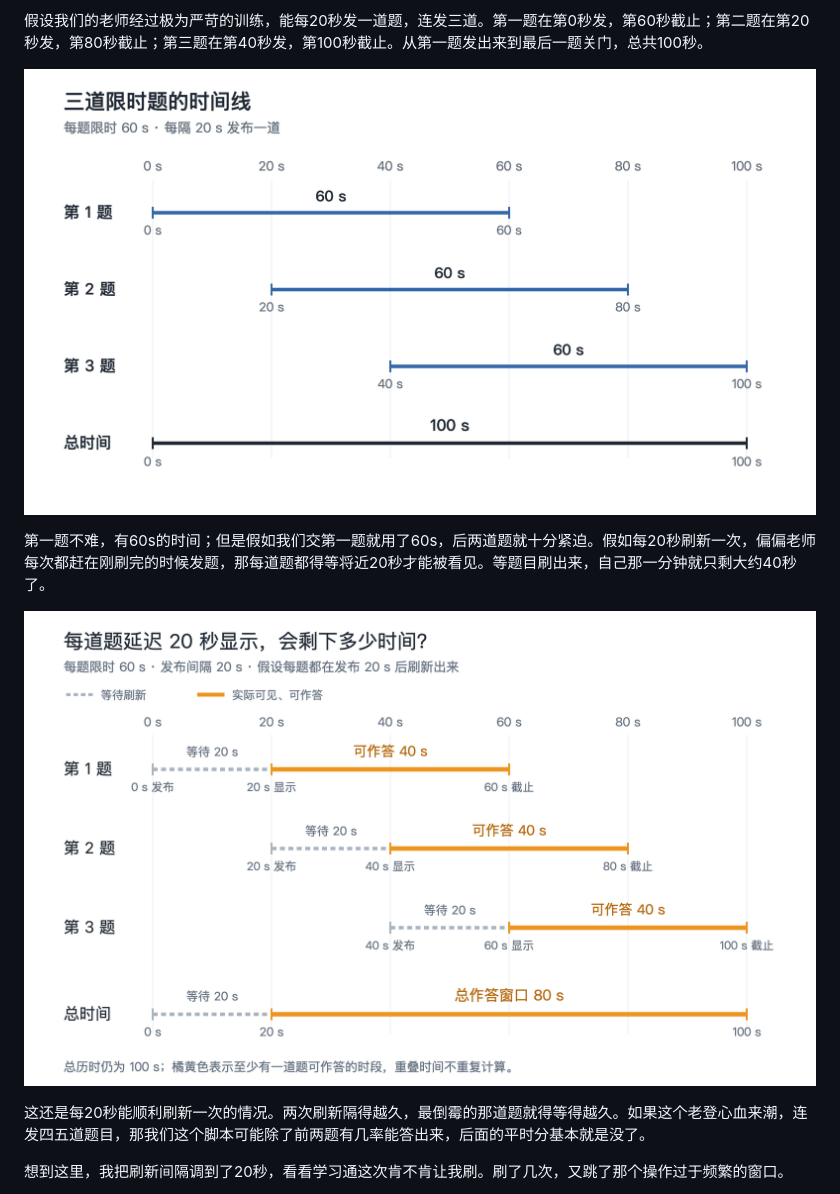
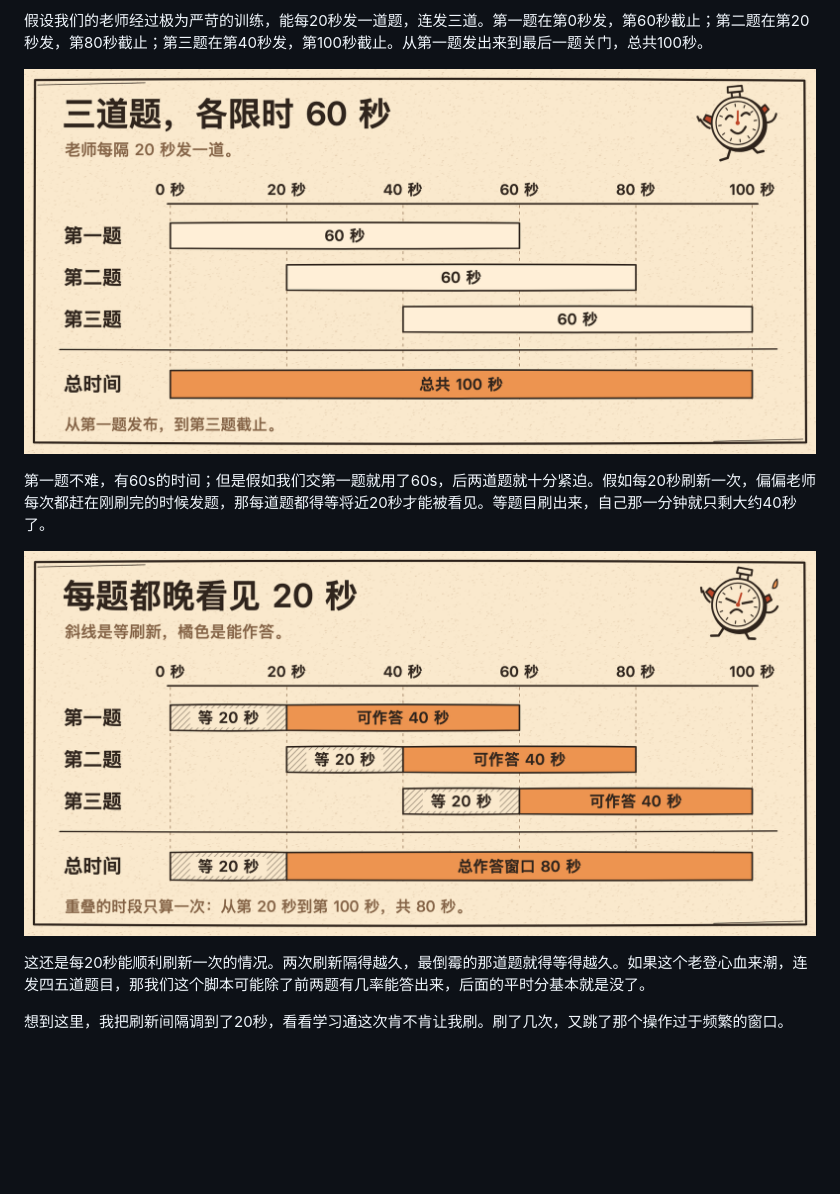
Before and after one commit to Tibefox/chaoxing-local-console, a Markdown page: docs/blog/chaoxing-script.md, the part around one of its changes. Rendered like a GitHub page; pictures changed too: docs/blog/images/three-question-timeline-comic.png (added), docs/blog/images/three-question-timeline-refresh-20s-comic.png (added); blank space fills up the shorter version.

Commit message:
Update article with comic diagrams and classroom illustrations

```diff
--- a/docs/blog/chaoxing-script.md
+++ b/docs/blog/chaoxing-script.md
@@ -26,11 +26,11 @@ codex很快把这个脚本造出来了，其中的ai功能后面再说，这里
 
 假设我们的老师经过极为严苛的训练，能每20秒发一道题，连发三道。第一题在第0秒发，第60秒截止；第二题在第20秒发，第80秒截止；第三题在第40秒发，第100秒截止。从第一题发出来到最后一题关门，总共100秒。
 
-![三道限时题的时间线](./images/three-question-timeline.png)
+![三道限时题的时间线](./images/three-question-timeline-comic.png)
 
 第一题不难，有60s的时间；但是假如我们交第一题就用了60s，后两道题就十分紧迫。假如每20秒刷新一次，偏偏老师每次都赶在刚刷完的时候发题，那每道题都得等将近20秒才能被看见。等题目刷出来，自己那一分钟就只剩大约40秒了。
 
-![延迟20秒后的作答时间线](./images/three-question-timeline-refresh-20s.png)
+![延迟20秒后的作答时间线](./images/three-question-timeline-refresh-20s-comic.png)
 
 这还是每20秒能顺利刷新一次的情况。两次刷新隔得越久，最倒霉的那道题就得等得越久。如果这个老登心血来潮，连发四五道题目，那我们这个脚本可能除了前两题有几率能答出来，后面的平时分基本就是没了。
 
```
Also changed, not shown: other parts of docs/blog/chaoxing-script.md (+7 -1 lines), docs/blog/images/dom-and-android-ui-tree-comic.png (added), 3 other files.
